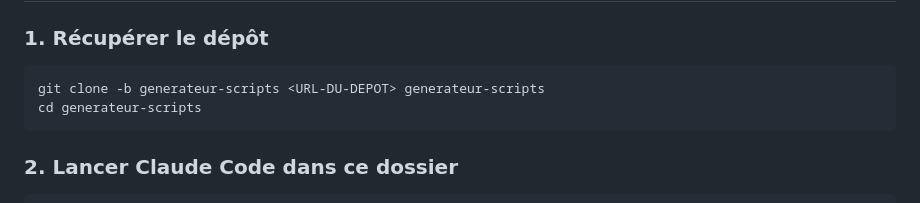
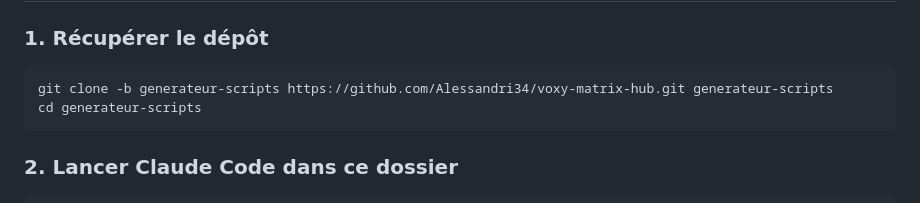
Before and after one commit to Alessandri34/voxy-matrix-hub, a Markdown page: README.md, the part around the change. GitHub-like rendering.

Commit message:
README : URL de clone reelle au lieu du placeholder
Le README est le document que les stagiaires lisent en session : un
placeholder <URL-DU-DEPOT> les oblige a demander l'adresse, ce qui coute
du temps a dix personnes en meme temps. La commande est maintenant
copiable telle quelle.

Co-Authored-By: Claude Opus 5 <noreply@anthropic.com>
Claude-Session: https://claude.ai/code/session_01UGqJWacrYcoGNvx8TL7Bn3

````diff
--- a/README.md
+++ b/README.md
@@ -17,7 +17,7 @@ leurs plans, et vérifie qu'aucun ne vous expose juridiquement.
 ### 1. Récupérer le dépôt
 
 ```bash
-git clone -b generateur-scripts <URL-DU-DEPOT> generateur-scripts
+git clone -b generateur-scripts https://github.com/Alessandri34/voxy-matrix-hub.git generateur-scripts
 cd generateur-scripts
 ```
 
````
